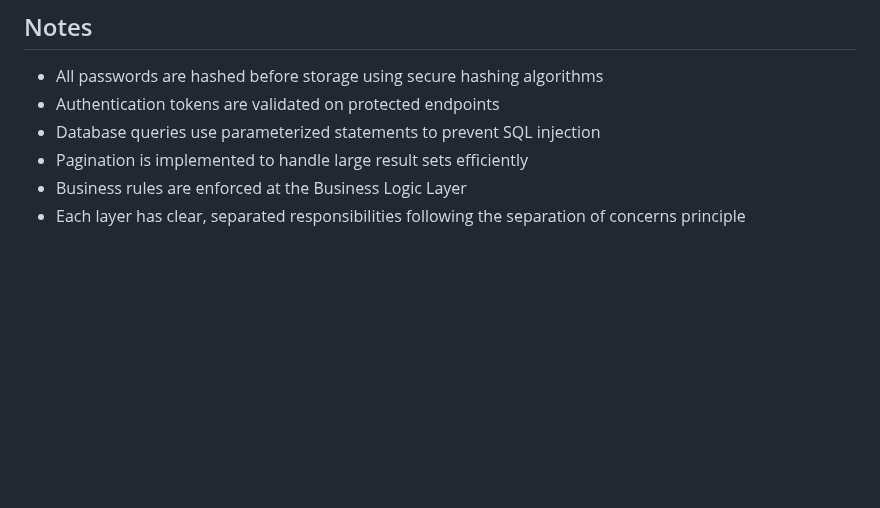
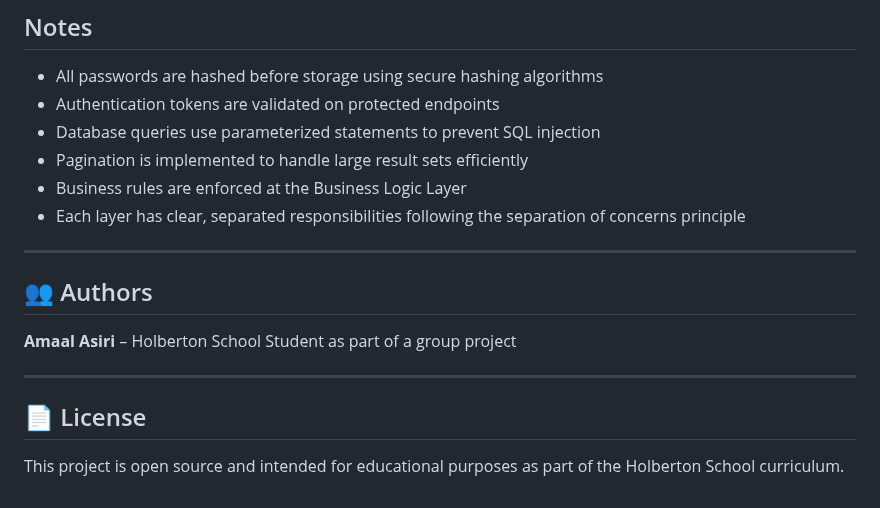
Before and after one commit to Munirahenad/holbertonschool-hbnb, a Markdown page: part1/sequence-diagrams.md, the part around the change. Drawn GitHub-style; blank space fills up the shorter version.

Commit message:
Adding Author name

```diff
--- a/part1/sequence-diagrams.md
+++ b/part1/sequence-diagrams.md
@@ -241,3 +241,13 @@ Data is transformed at each layer boundary:
 - Pagination is implemented to handle large result sets efficiently
 - Business rules are enforced at the Business Logic Layer
 - Each layer has clear, separated responsibilities following the separation of concerns principle
+
+---
+
+## 👥 Authors
+**Amaal Asiri** – Holberton School Student as part of a group project
+
+---
+
+## 📄 License
+This project is open source and intended for educational purposes as part of the Holberton School curriculum.
```
